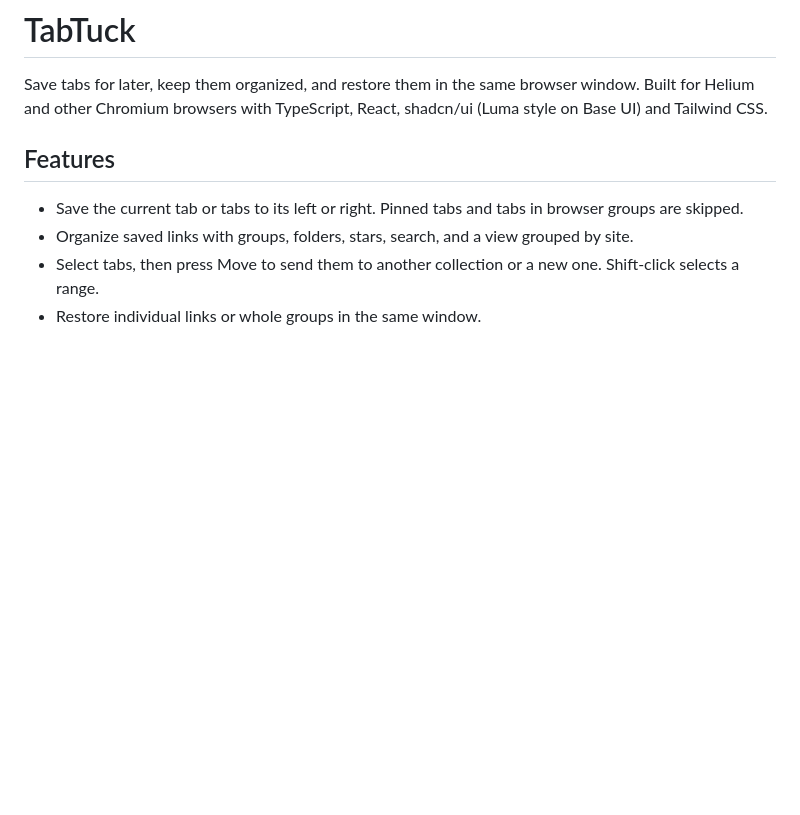
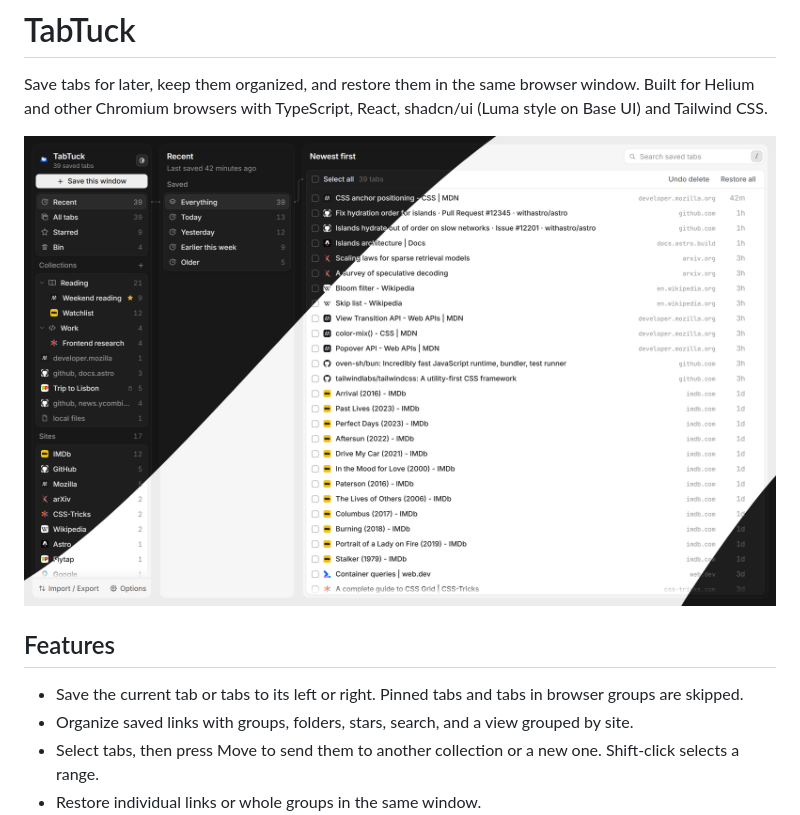
Before and after one commit to Subhransu-De/TabTuck, a Markdown page: README.md, the part around the change. Drawn GitHub-style; pictures changed too: store/readme-hero.png (added); blank space fills up the shorter version.

Commit message:
Show the manager in its dark and light themes in the README

```diff
--- a/README.md
+++ b/README.md
@@ -15,6 +15,8 @@
 # TabTuck
 
 Save tabs for later, keep them organized, and restore them in the same browser window. Built for Helium and other Chromium browsers with TypeScript, React, shadcn/ui (Luma style on Base UI) and Tailwind CSS.
+
+![The TabTuck manager, split between its dark and light themes](store/readme-hero.png)
 
 ## Features
 
```
